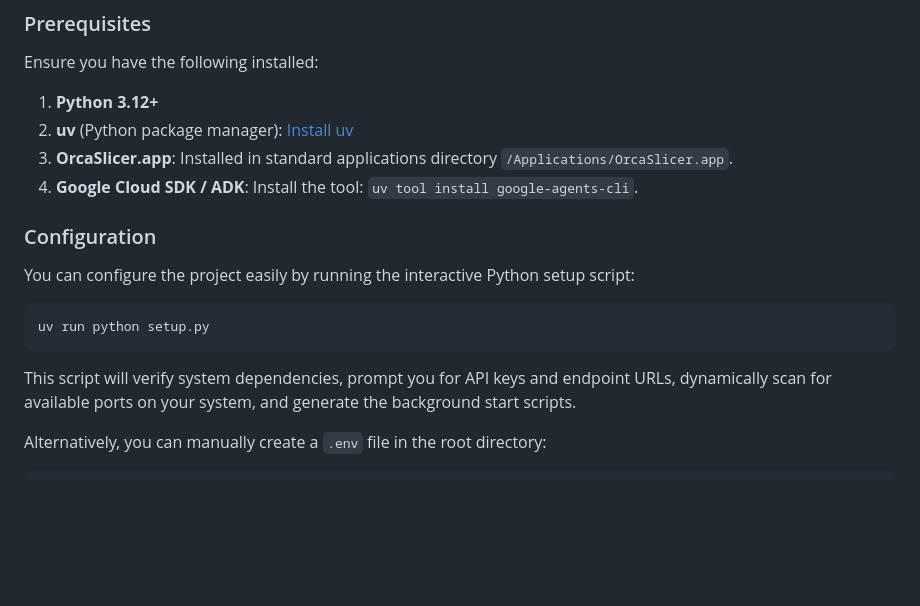
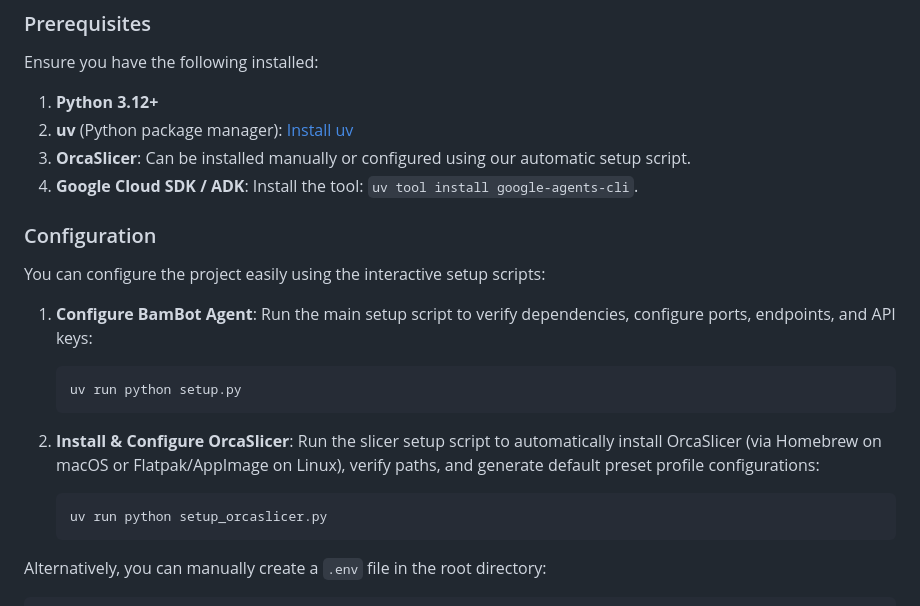
Before and after one commit to JJRPF/BamBot, a Markdown page: README.md, the part around the change. GitHub-like rendering; blank space fills up the shorter version.

Commit message:
docs(readme): add setup_orcaslicer script instructions to README.md

````diff
--- a/README.md
+++ b/README.md
@@ -65,18 +65,25 @@ capstone/
 Ensure you have the following installed:
 1.  **Python 3.12+**
 2.  **uv** (Python package manager): [Install uv](https://docs.astral.sh/uv/getting-started/installation/)
-3.  **OrcaSlicer.app**: Installed in standard applications directory `/Applications/OrcaSlicer.app`.
+3.  **OrcaSlicer**: Can be installed manually or configured using our automatic setup script.
 4.  **Google Cloud SDK / ADK**: Install the tool: `uv tool install google-agents-cli`.
 
 ### Configuration
 
-You can configure the project easily by running the interactive Python setup script:
+You can configure the project easily using the interactive setup scripts:
 
-```bash
-uv run python setup.py
-```
+1.  **Configure BamBot Agent**:
+    Run the main setup script to verify dependencies, configure ports, endpoints, and API keys:
+    ```bash
+    uv run python setup.py
+    ```
 
-This script will verify system dependencies, prompt you for API keys and endpoint URLs, dynamically scan for available ports on your system, and generate the background start scripts.
+2.  **Install & Configure OrcaSlicer**:
+    Run the slicer setup script to automatically install OrcaSlicer (via Homebrew on macOS or Flatpak/AppImage on Linux), verify paths, and generate default preset profile configurations:
+    ```bash
+    uv run python setup_orcaslicer.py
+    ```
+
 
 Alternatively, you can manually create a `.env` file in the root directory:
 
````
